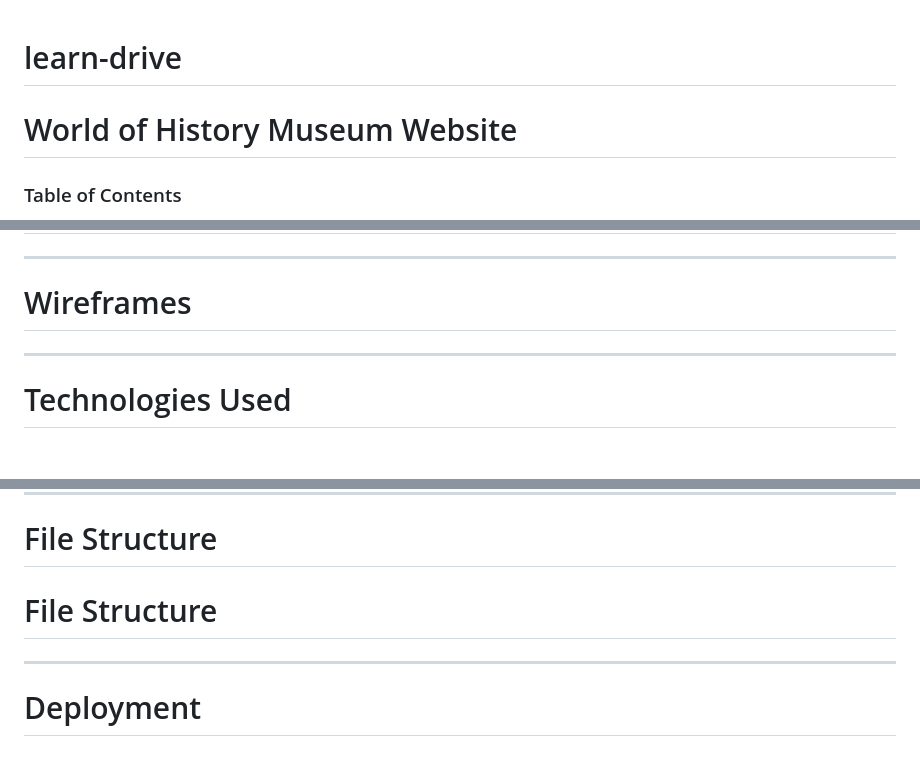
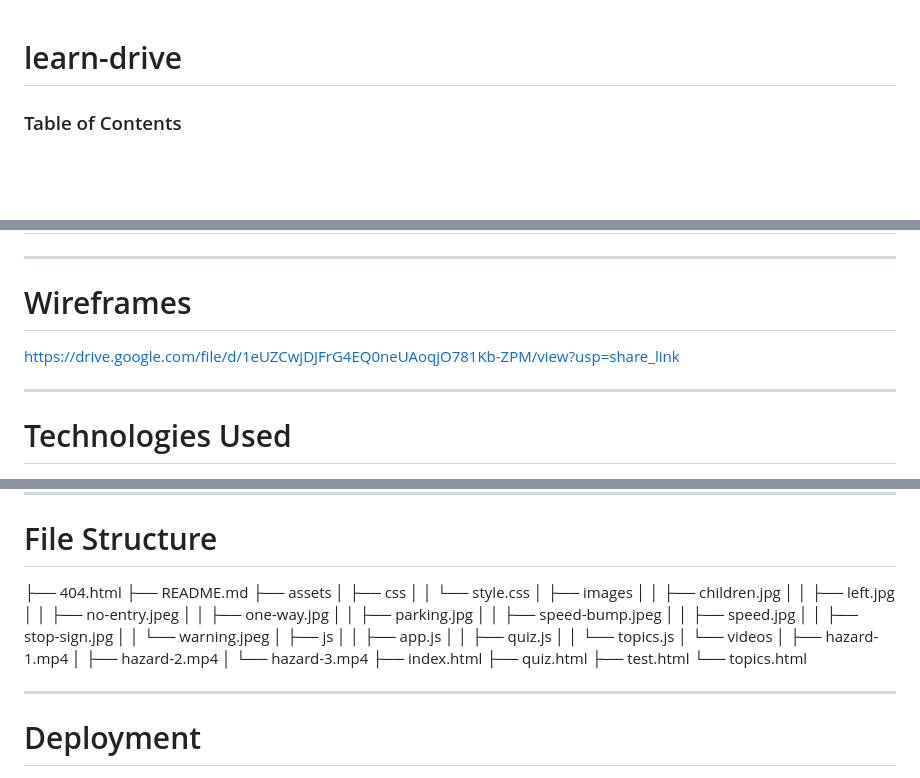
Before and after one commit to sadek17481748/learn-drive, a Markdown page: README.md, 3 parts joined by grey strips. Rendered like a GitHub page; blank space fills up the shorter version.

```diff
--- a/README.md
+++ b/README.md
@@ -1,5 +1,5 @@
 # learn-drive
-# World of History Museum Website
+
 
 ### Table of Contents
 - [Overview](#overview)
@@ -75,7 +75,7 @@
 ---
 
 # Wireframes
-
+https://drive.google.com/file/d/1eUZCwjDJFrG4EQ0neUAoqjO781Kb-ZPM/view?usp=share_link
 
 ---
 
@@ -104,7 +104,39 @@
 ---
 
 # File Structure
-# File Structure
+
+
+
+
+├── 404.html
+├── README.md
+├── assets
+│   ├── css
+│   │   └── style.css
+│   ├── images
+│   │   ├── children.jpg
+│   │   ├── left.jpg
+│   │   ├── no-entry.jpeg
+│   │   ├── one-way.jpg
+│   │   ├── parking.jpg
+│   │   ├── speed-bump.jpeg
+│   │   ├── speed.jpg
+│   │   ├── stop-sign.jpg
+│   │   └── warning.jpeg
+│   ├── js
+│   │   ├── app.js
+│   │   ├── quiz.js
+│   │   └── topics.js
+│   └── videos
+│       ├── hazard-1.mp4
+│       ├── hazard-2.mp4
+│       └── hazard-3.mp4
+├── index.html
+├── quiz.html
+├── test.html
+└── topics.html
+
+
 
 
 ---
```
Also changed, not shown: other parts of README.md (+15 -1 lines).
